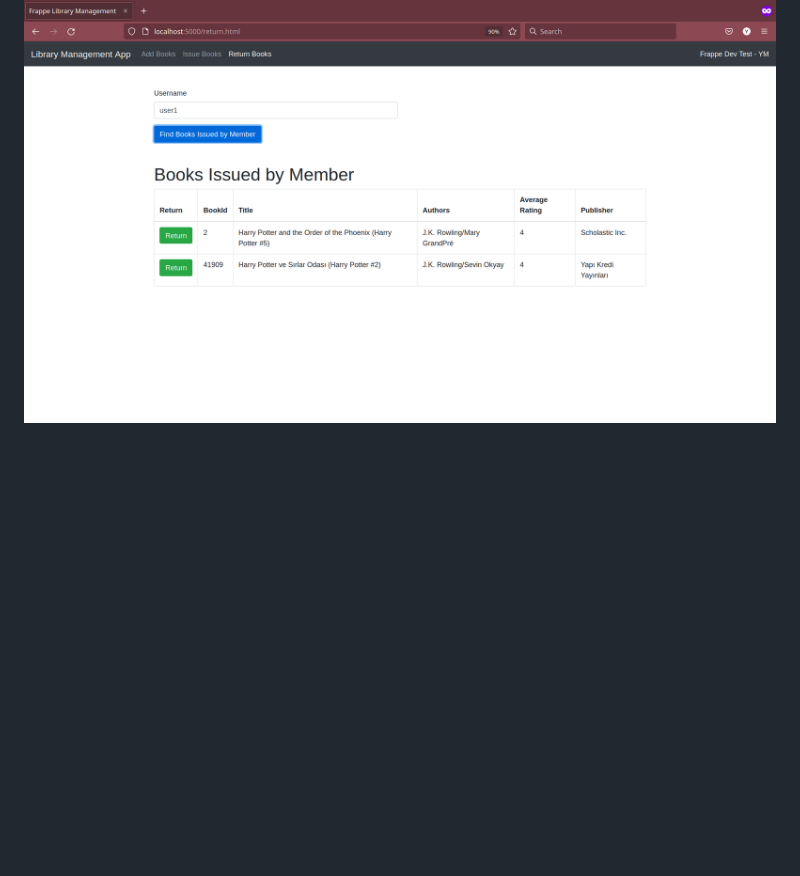
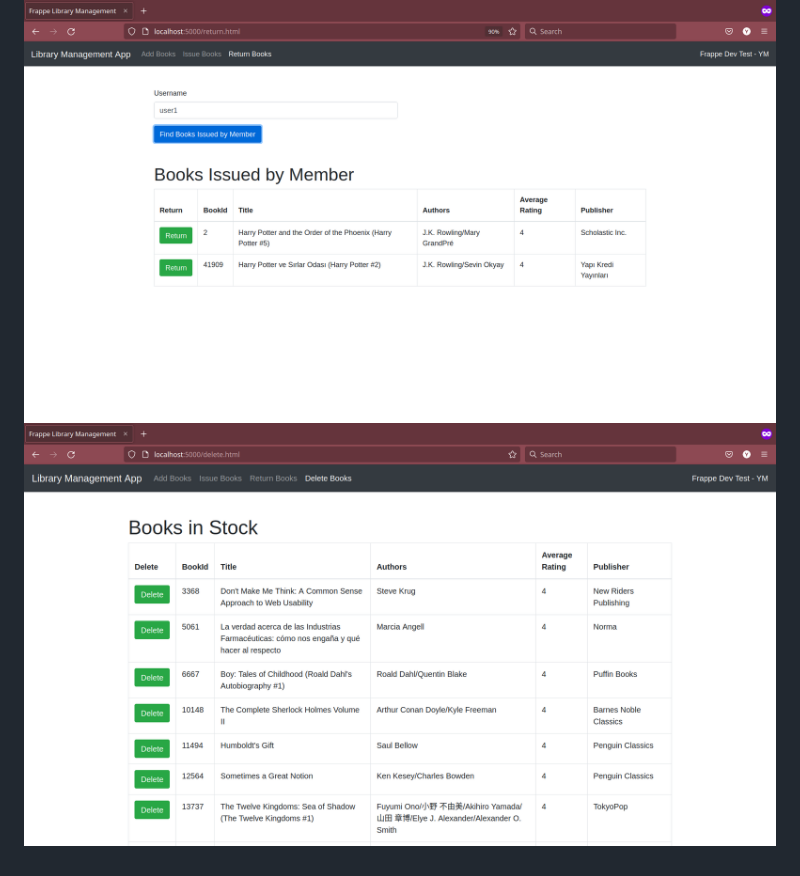
Before and after one commit to VanillaBase1lb/frappe-dev-test, a Markdown page: README.md, the part around the change. Rendered like a GitHub page; pictures changed too: screenshots/delete.png (added); blank space fills up the shorter version.

Commit message:
add delete page screenshots

```diff
--- a/README.md
+++ b/README.md
@@ -23,3 +23,4 @@ APP_DB_HOST=localhost
 ![Add Books using Frappe API](./screenshots/add.png)
 ![Issue Books to Members with a Fee](./screenshots/issue.png)
 ![Issue Book Returns from Members](./screenshots/return.png)
+![Delete Books](./screenshots/delete.png)
```
